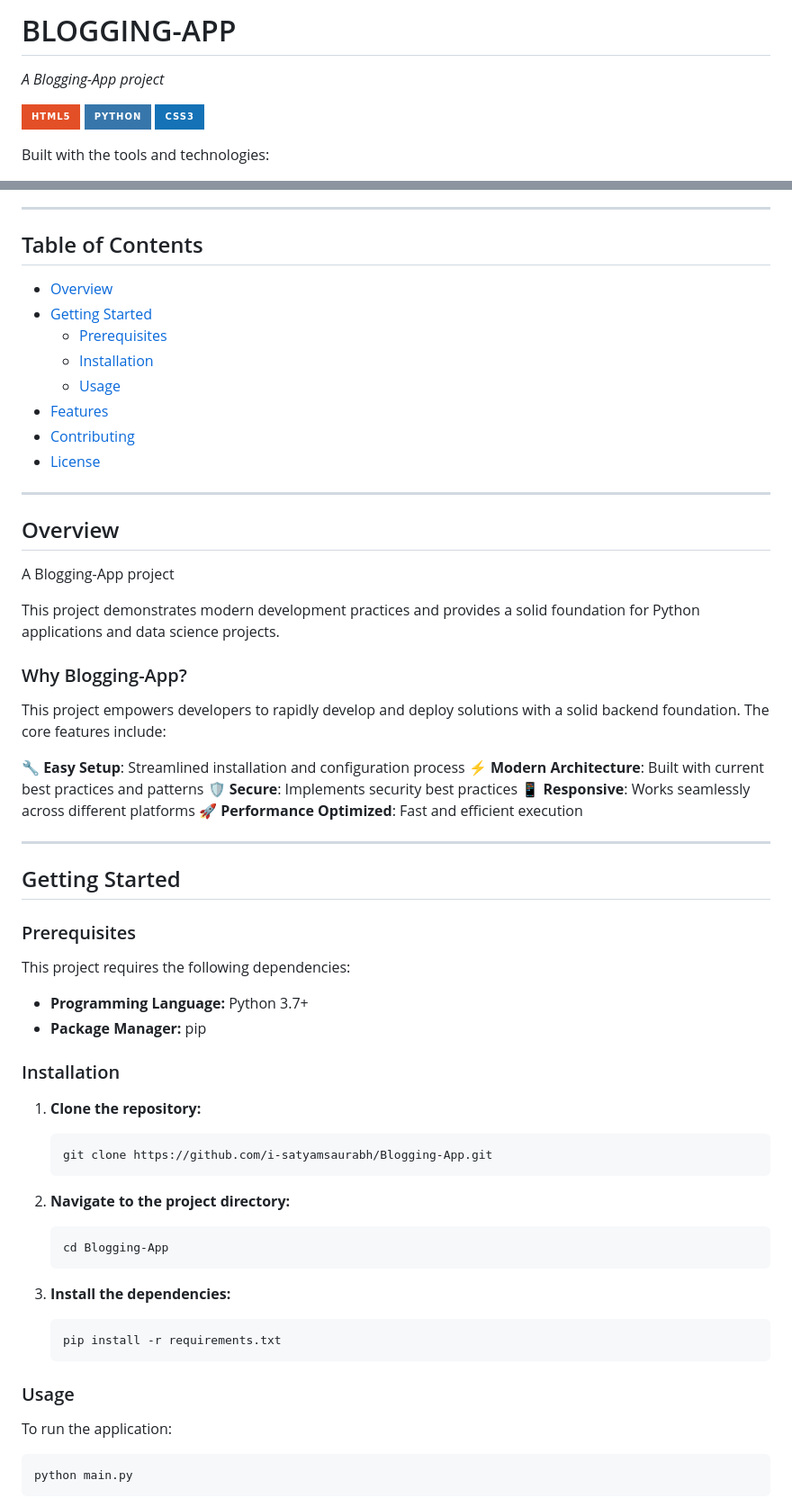
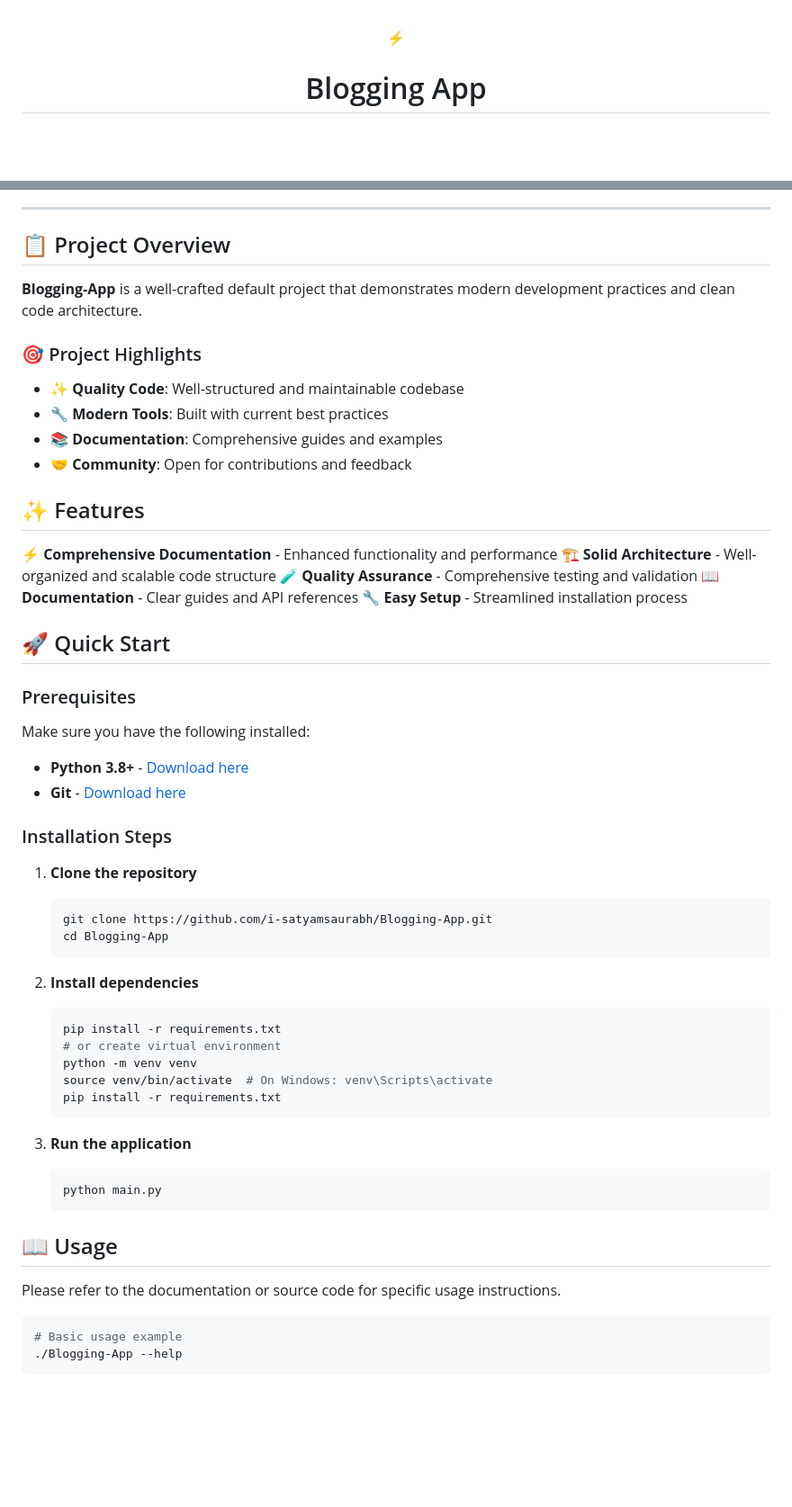
Before and after one commit to i-satyamsaurabh/Blogging-App, a Markdown page: README.md, 2 parts joined by grey strips. Shown: that part at 90% size. GitHub-like rendering; badges without logos; blank space fills up the shorter version.

Commit message:
Add/Update beautiful README.md via Advanced Generator ✨

````diff
--- a/README.md
+++ b/README.md
@@ -1,8 +1,8 @@
-# BLOGGING-APP
+<a name="top"></a>
 
-*A Blogging-App project*
+<div align="center">
 
-![HTML](https://img.shields.io/badge/HTML5-E34F26?style=for-the-badge&logo=html5&logoColor=white) ![Python](https://img.shields.io/badge/Python-3776AB?style=for-the-badge&logo=python&logoColor=white) ![CSS](https://img.shields.io/badge/CSS3-1572B6?style=for-the-badge&logo=css3&logoColor=white)
+⚡
 
-Built with the tools and technologies:
+# Blogging App
 
@@ -10,68 +21,62 @@ Built with the tools and technologies:
 
 ---
 
-## Table of Contents
+## 📋 Project Overview
 
-- [Overview](#overview)
-- [Getting Started](#getting-started)
-  - [Prerequisites](#prerequisites)
-  - [Installation](#installation)
-  - [Usage](#usage)
-- [Features](#features)
-- [Contributing](#contributing)
-- [License](#license)
+**Blogging-App** is a well-crafted default project that demonstrates modern development practices and clean code architecture.
 
----
+### 🎯 Project Highlights
 
-## Overview
+- ✨ **Quality Code**: Well-structured and maintainable codebase
+- 🔧 **Modern Tools**: Built with current best practices
+- 📚 **Documentation**: Comprehensive guides and examples
+- 🤝 **Community**: Open for contributions and feedback
 
-A Blogging-App project
+## ✨ Features
 
-This project demonstrates modern development practices and provides a solid foundation for Python applications and data science projects.
+⚡ **Comprehensive Documentation** - Enhanced functionality and performance
+🏗️ **Solid Architecture** - Well-organized and scalable code structure
+🧪 **Quality Assurance** - Comprehensive testing and validation
+📖 **Documentation** - Clear guides and API references
+🔧 **Easy Setup** - Streamlined installation process
 
-### Why Blogging-App?
-
-This project empowers developers to rapidly develop and deploy solutions with a solid backend foundation. The core features include:
-
-🔧 **Easy Setup**: Streamlined installation and configuration process
-⚡ **Modern Architecture**: Built with current best practices and patterns
-🛡️ **Secure**: Implements security best practices
-📱 **Responsive**: Works seamlessly across different platforms
-🚀 **Performance Optimized**: Fast and efficient execution
-
----
-
-## Getting Started
+## 🚀 Quick Start
 
 ### Prerequisites
 
-This project requires the following dependencies:
+Make sure you have the following installed:
 
-- **Programming Language:** Python 3.7+
-- **Package Manager:** pip
+- **Python 3.8+** - [Download here](https://python.org/downloads/)
+- **Git** - [Download here](https://git-scm.com/downloads)
 
-### Installation
+### Installation Steps
 
-1. **Clone the repository:**
+1. **Clone the repository**
    ```bash
    git clone https://github.com/i-satyamsaurabh/Blogging-App.git
-   ```
-
-2. **Navigate to the project directory:**
-   ```bash
    cd Blogging-App
    ```
 
-3. **Install the dependencies:**
+2. **Install dependencies**
    ```bash
+   pip install -r requirements.txt
+   # or create virtual environment
+   python -m venv venv
+   source venv/bin/activate  # On Windows: venv\Scripts\activate
    pip install -r requirements.txt
    ```
 
-### Usage
+3. **Run the application**
+   ```bash
+   python main.py
+   ```
 
-To run the application:
+## 📖 Usage
+
+Please refer to the documentation or source code for specific usage instructions.
 
 ```bash
-python main.py
+# Basic usage example
+./Blogging-App --help
 ```
 
````
Also changed, not shown: other parts of README.md (+85 -35 lines).
